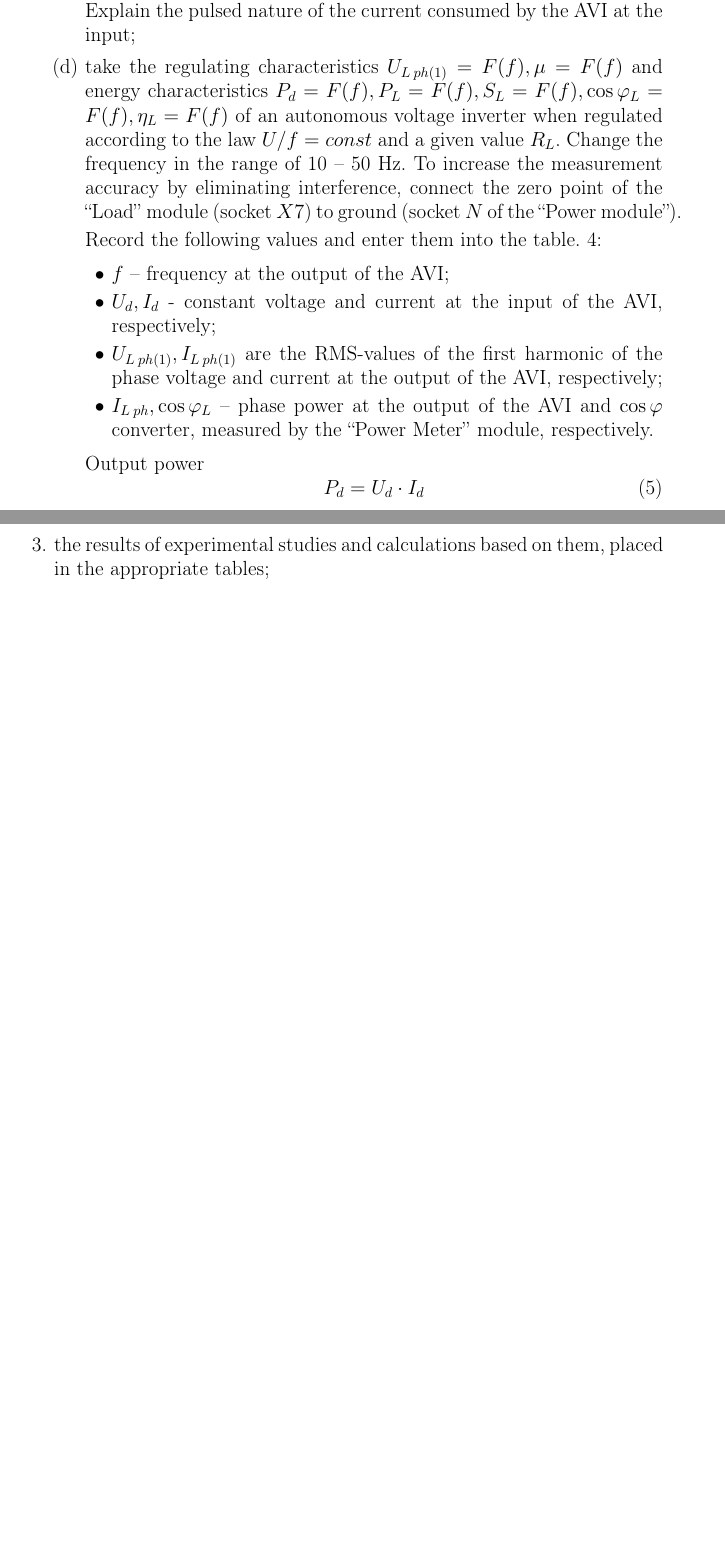
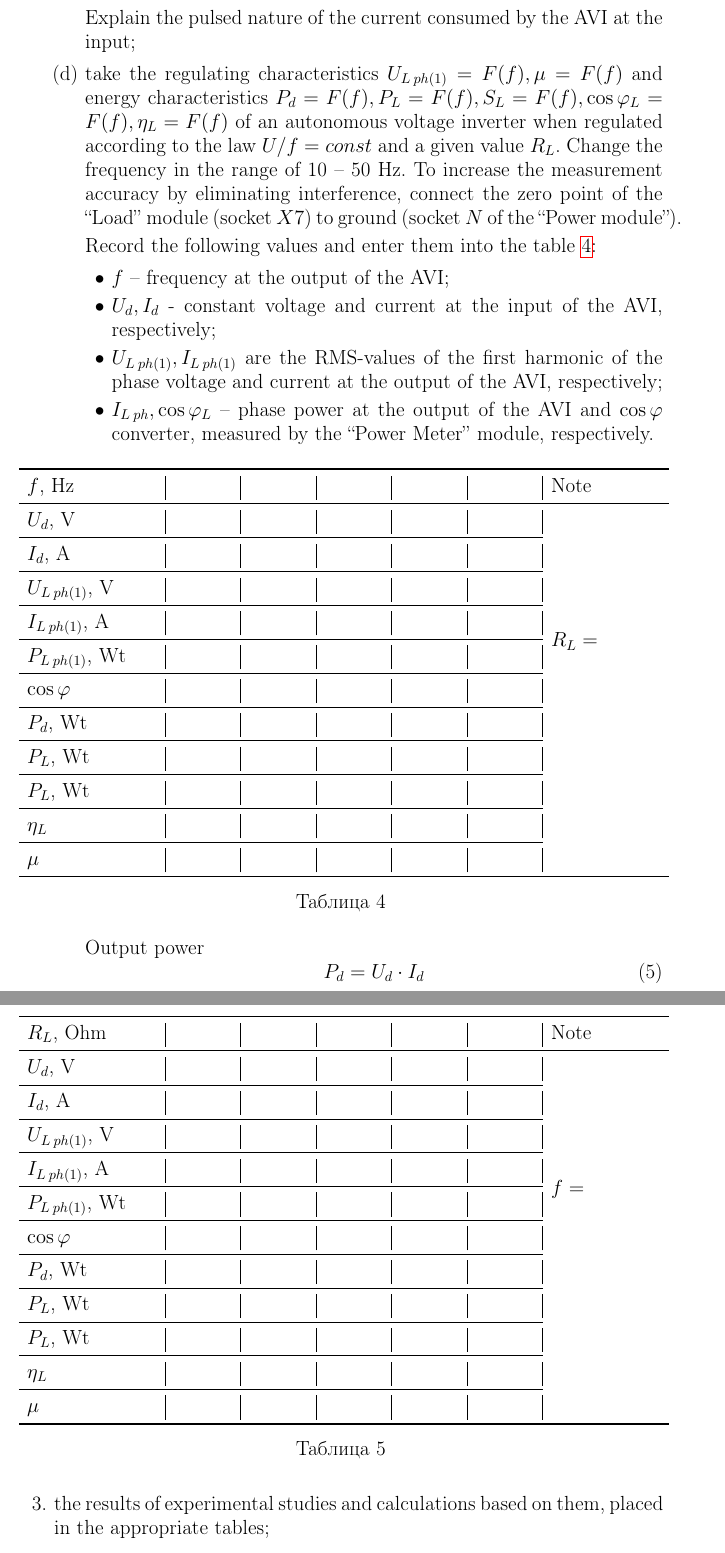
Before and after one commit to trot-t/2019-solar, a LaTeX document (lab_en7.tex): two parts of pages 7 and 8 of 9 before the commit and two parts of pages 8 and 10 of 11 after it, joined at a grey line, cut so that both start at the same text, the shorter picture padded with empty space. Compiled offline with pdfLaTeX.

Commit message:
added full scheme lab7_fig3 and table 5

```diff
--- a/lab_en7.tex
+++ b/lab_en7.tex
@@ -268,7 +275,7 @@ Explain the pulsed nature of the current consumed by the AVI at the input;
 \item \label{enum:regul} take the regulating characteristics %adjustment
  $U_{L\:ph(1)} = F(f), \mu = F(f)$ and energy characteristics $P_d = F(f), P_L = F(f), S_L = F(f),\cos\varphi_L = F(f), \eta_L = F(f)$ of an autonomous voltage inverter when regulated according to the law $U/f=const$ and a given value $R_L$. Change the frequency in the range of 10 -- 50 Hz. To increase the measurement accuracy by eliminating interference, connect the zero point of the “Load” module (socket $X7$) to ground (socket $N$ of the “Power module”).
 
-Record the following values and enter them into the table. 4:
+Record the following values and enter them into the table \ref{table:IV}:
 
 \begin{itemize}
 \item $f$ -- frequency at the output of the AVI;
@@ -279,6 +286,40 @@ Record the following values and enter them into the table. 4:
 
 \item $I_{L\:ph}, \cos\varphi_L$  -- phase power at the output of the AVI and $\cos\varphi$ converter, measured by the “Power Meter” module, respectively.
 \end{itemize}
+
+
+\begin{table}[ht!]
+\centering
+\begin{tabular}{p{0.20\textwidth}|p{0.09\textwidth}|p{0.09\textwidth}|p{0.09\textwidth}|p{0.09\textwidth}|p{0.09\textwidth}|p{0.17\textwidth} }
+\toprule
+$f$, Hz & & & & & & Note \\
+\midrule
+$U_d$, V & & & & & & \multirow{11}*{$R_L=$} \\
+\cmidrule{1-6}
+$I_d$, A  & & & & & & \\
+\cmidrule{1-6}
+$U_{L\:ph(1)}$, V & & & & & & \\
+\cmidrule{1-6}
+$I_{L\:ph(1)}$, A & & & & & & \\
+\cmidrule{1-6}
+$P_{L\:ph(1)}$, Wt & & & & & & \\
+\cmidrule{1-6}
+$\cos\varphi$ & & & & & & \\
+\cmidrule{1-6}
+$P_d$, Wt & & & & & & \\
+\cmidrule{1-6}
+$P_L$, Wt & & & & & & \\
+\cmidrule{1-6}
+$P_L$, Wt & & & & & & \\
+\cmidrule{1-6}
+$\eta_L$ & & & & & & \\
+\cmidrule{1-6}
+$\mu$ & & & & & & \\
+\bottomrule
+\end{tabular}
+\caption{}
+\label{table:IV}
+\end{table}
 
 Output power
 \begin{equation}
@@ -318,6 +359,40 @@ construct the dependences $U_{L\:ph(1)} = F{I_{L\:ph}}, P_d = F(I_{L\:ph}); P_L
 \end{enumerate}
 
 Turn off the $SA1$ toggle switch of the “Frequency Converter” module, the “Network” toggle switch of the “Power Meter” module, as well as the $QF2$ “Power Module” and $QF1$ “Bench Power Module” circuit breakers.
+
+\begin{table}[ht!]
+\centering
+\begin{tabular}{p{0.20\textwidth}|p{0.09\textwidth}|p{0.09\textwidth}|p{0.09\textwidth}|p{0.09\textwidth}|p{0.09\textwidth}|p{0.17\textwidth} }
+\toprule
+$R_L$, Ohm & & & & & & Note \\
+\midrule
+$U_d$, V & & & & & & \multirow{11}*{$f=$} \\
+\cmidrule{1-6}
+$I_d$, A  & & & & & & \\
+\cmidrule{1-6}
+$U_{L\:ph(1)}$, V & & & & & & \\
+\cmidrule{1-6}
+$I_{L\:ph(1)}$, A & & & & & & \\
+\cmidrule{1-6}
+$P_{L\:ph(1)}$, Wt & & & & & & \\
+\cmidrule{1-6}
+$\cos\varphi$ & & & & & & \\
+\cmidrule{1-6}
+$P_d$, Wt & & & & & & \\
+\cmidrule{1-6}
+$P_L$, Wt & & & & & & \\
+\cmidrule{1-6}
+$P_L$, Wt & & & & & & \\
+\cmidrule{1-6}
+$\eta_L$ & & & & & & \\
+\cmidrule{1-6}
+$\mu$ & & & & & & \\
+\bottomrule
+\end{tabular}
+\caption{}
+\label{table:V}
+\end{table}
+
 
 \subsection{Contents of the report}
 
```
Also changed, not shown: lab7_fig3.png (added), lab_en7.pdf, lab_en7.tex (25 more changed lines).
